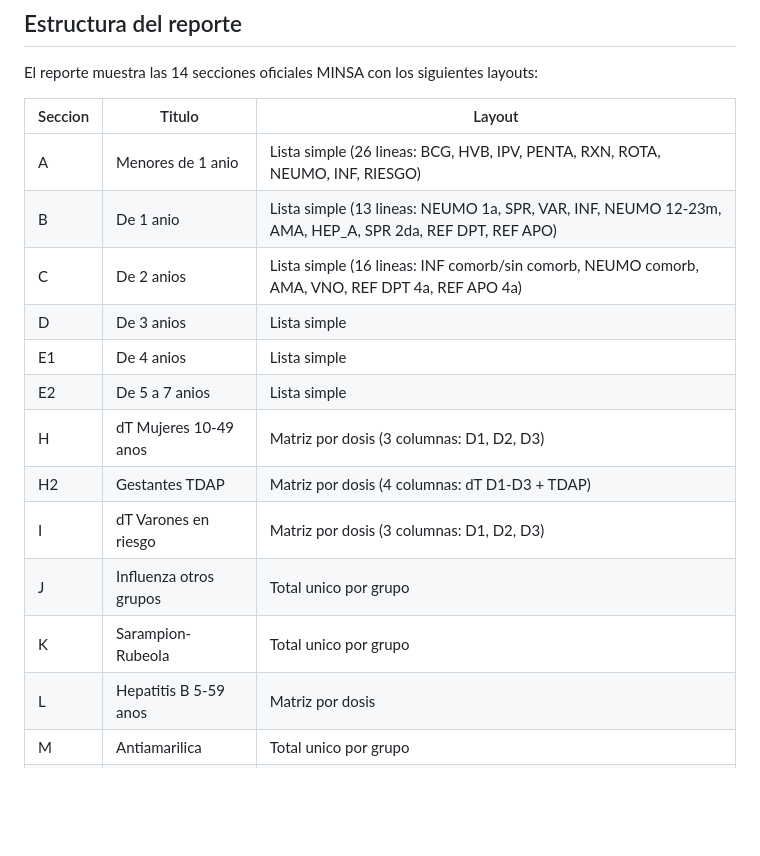
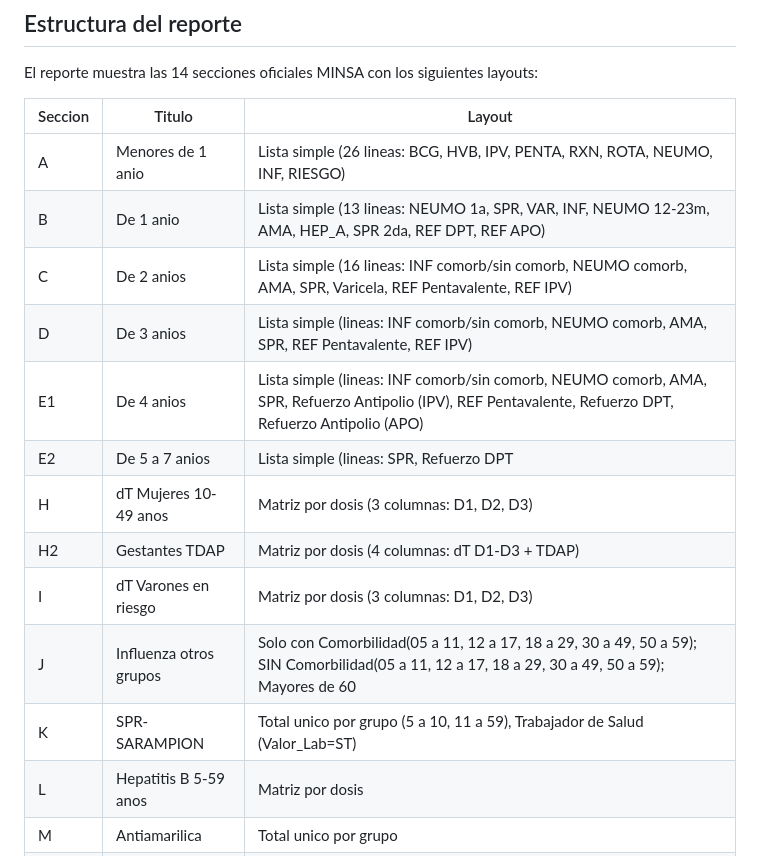
Before and after one commit to jhonrv1997/Estadistica_perene, a Markdown page: INSTALL_esni.md, the part around the change. Rendered like a GitHub page; blank space fills up the shorter version.

```diff
--- a/INSTALL_esni.md
+++ b/INSTALL_esni.md
@@ -147,15 +147,15 @@ El reporte muestra las 14 secciones oficiales MINSA con los siguientes layouts:
 |----------|--------|--------|
 | A | Menores de 1 anio | Lista simple (26 lineas: BCG, HVB, IPV, PENTA, RXN, ROTA, NEUMO, INF, RIESGO) |
 | B | De 1 anio | Lista simple (13 lineas: NEUMO 1a, SPR, VAR, INF, NEUMO 12-23m, AMA, HEP_A, SPR 2da, REF DPT, REF APO) |
-| C | De 2 anios | Lista simple (16 lineas: INF comorb/sin comorb, NEUMO comorb, AMA, VNO, REF DPT 4a, REF APO 4a) |
-| D | De 3 anios | Lista simple|
-| E1 | De 4 anios | Lista simple|
-| E2 | De 5 a 7 anios | Lista simple|
+| C | De 2 anios | Lista simple (16 lineas: INF comorb/sin comorb, NEUMO comorb, AMA, SPR, Varicela, REF Pentavalente, REF IPV) |
+| D | De 3 anios | Lista simple (lineas: INF comorb/sin comorb, NEUMO comorb, AMA, SPR, REF Pentavalente, REF IPV)|
+| E1 | De 4 anios | Lista simple (lineas: INF comorb/sin comorb, NEUMO comorb, AMA, SPR, Refuerzo Antipolio (IPV), REF Pentavalente, Refuerzo DPT, Refuerzo Antipolio (APO)|
+| E2 | De 5 a 7 anios | Lista simple (lineas: SPR, Refuerzo DPT|
 | H | dT Mujeres 10-49 anos | Matriz por dosis (3 columnas: D1, D2, D3) |
 | H2 | Gestantes TDAP | Matriz por dosis (4 columnas: dT D1-D3 + TDAP) |
 | I | dT Varones en riesgo | Matriz por dosis (3 columnas: D1, D2, D3) |
-| J | Influenza otros grupos | Total unico por grupo |
-| K | Sarampion-Rubeola | Total unico por grupo |
+| J | Influenza otros grupos | Solo con Comorbilidad(05 a 11, 12 a 17, 18 a 29, 30 a 49, 50 a 59); SIN Comorbilidad(05 a 11, 12 a 17, 18 a 29, 30 a 49, 50 a 59); Mayores de 60|
+| K | SPR-SARAMPION | Total unico por grupo (5 a 10, 11 a 59), Trabajador de Salud (Valor_Lab=ST)|
 | L | Hepatitis B 5-59 anos | Matriz por dosis |
 | M | Antiamarilica | Total unico por grupo |
 | N | Antipolio Oral | Matriz por edad (3 columnas: 02, 03, 04 anos) |
```
